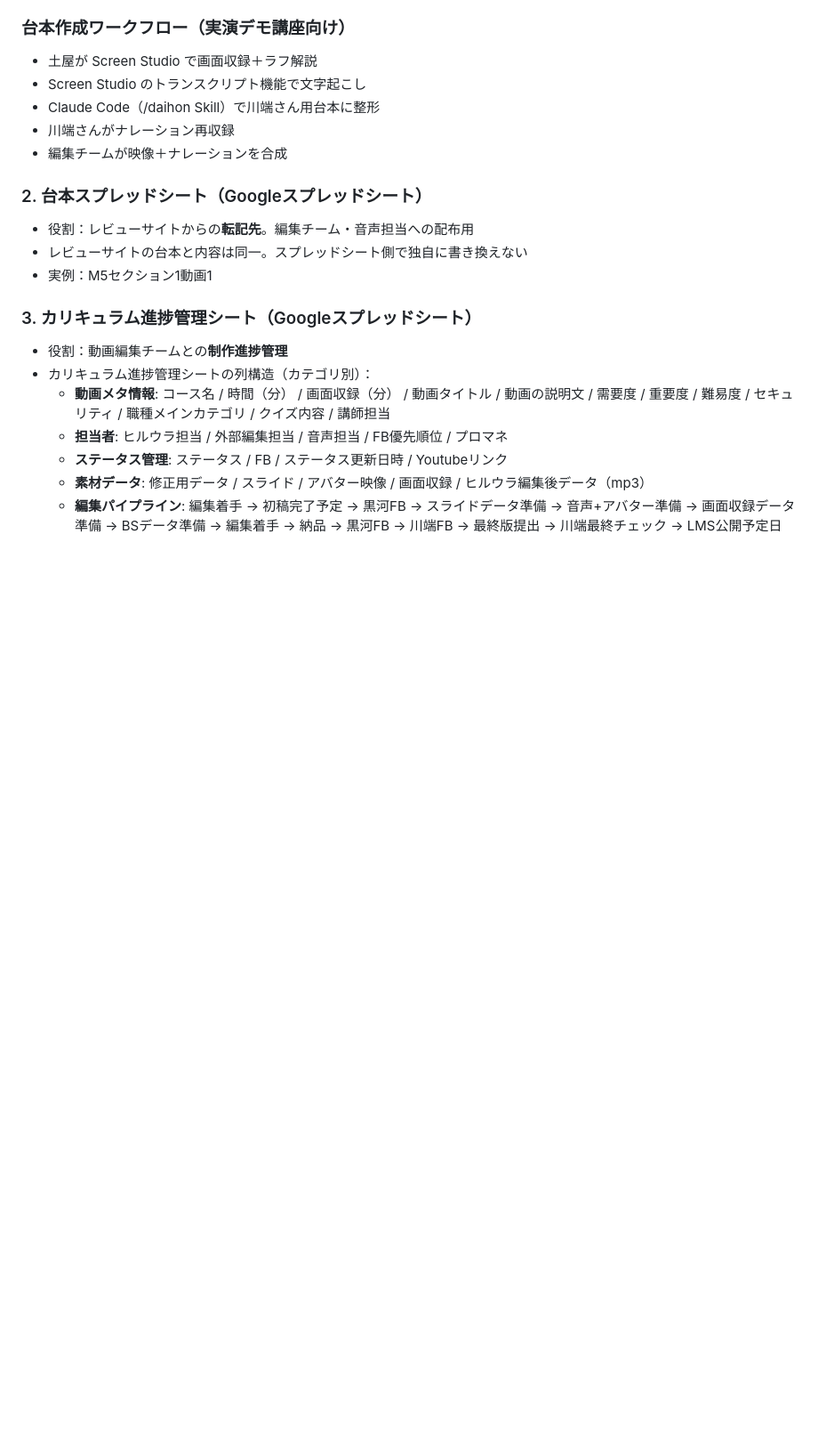
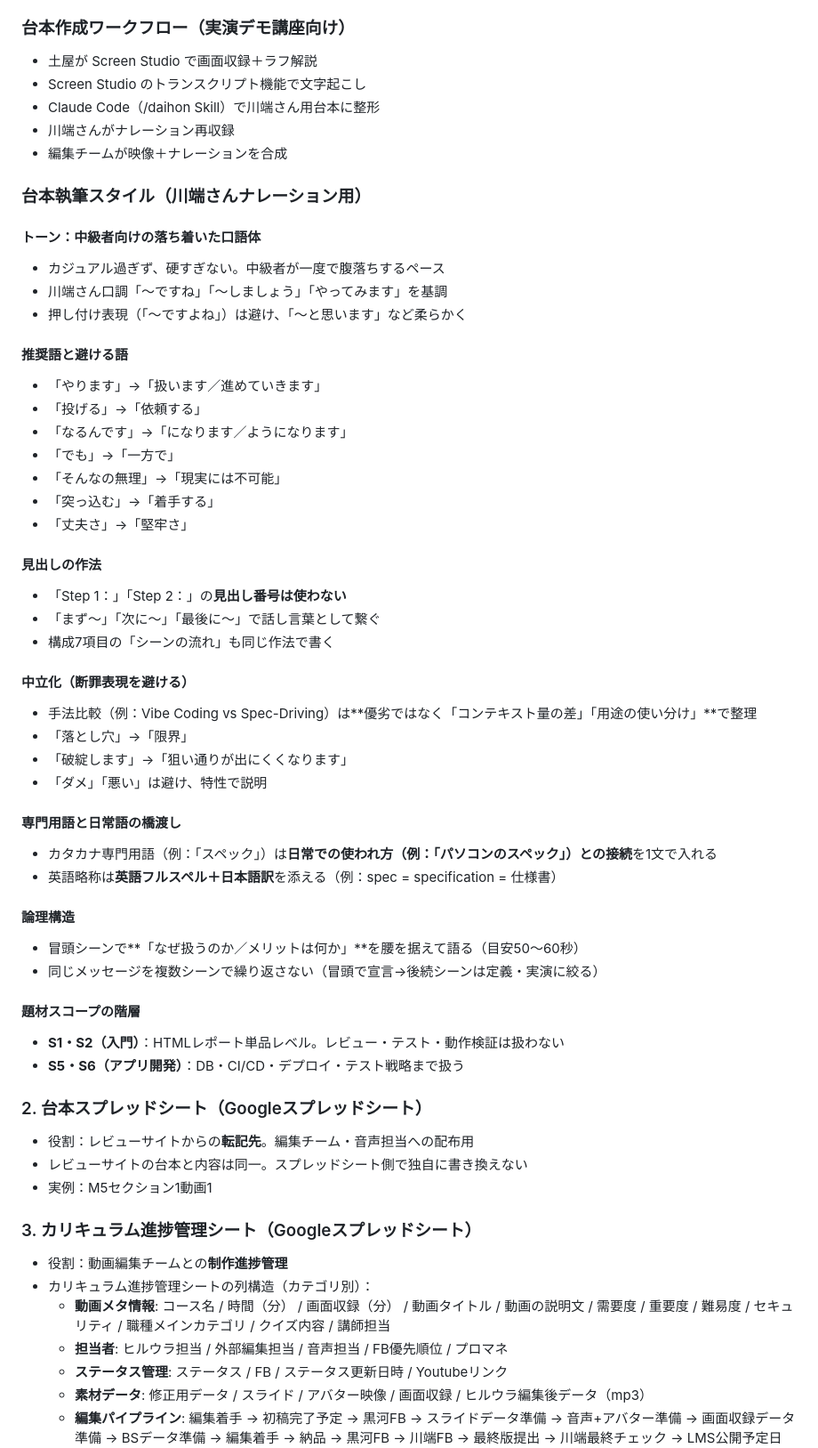
Before and after one commit to TakuyaTsuchiya/claude-learning, a Markdown page: CLAUDE.md, the part around one of its changes. Shown at 89% size. GitHub-like rendering; blank space fills up the shorter version.

Commit message:
CLAUDE.mdに台本執筆スタイルを追加：口語体トーン・見出し作法・中立化・日常語接続・論理構造・スコープ階層
Co-Authored-By: Claude Opus 4.6 (1M context) <noreply@anthropic.com>

```diff
--- a/CLAUDE.md
+++ b/CLAUDE.md
@@ -34,6 +34,45 @@
 - Claude Code（/daihon Skill）で川端さん用台本に整形
 - 川端さんがナレーション再収録
 - 編集チームが映像＋ナレーションを合成
+
+### 台本執筆スタイル（川端さんナレーション用）
+
+#### トーン：中級者向けの落ち着いた口語体
+- カジュアル過ぎず、硬すぎない。中級者が一度で腹落ちするペース
+- 川端さん口調「〜ですね」「〜しましょう」「やってみます」を基調
+- 押し付け表現（「〜ですよね」）は避け、「〜と思います」など柔らかく
+
+#### 推奨語と避ける語
+- 「やります」→「扱います／進めていきます」
+- 「投げる」→「依頼する」
+- 「なるんです」→「になります／ようになります」
+- 「でも」→「一方で」
+- 「そんなの無理」→「現実には不可能」
+- 「突っ込む」→「着手する」
+- 「丈夫さ」→「堅牢さ」
+
+#### 見出しの作法
+- 「Step 1：」「Step 2：」の**見出し番号は使わない**
+- 「まず〜」「次に〜」「最後に〜」で話し言葉として繋ぐ
+- 構成7項目の「シーンの流れ」も同じ作法で書く
+
+#### 中立化（断罪表現を避ける）
+- 手法比較（例：Vibe Coding vs Spec-Driving）は**優劣ではなく「コンテキスト量の差」「用途の使い分け」**で整理
+- 「落とし穴」→「限界」
+- 「破綻します」→「狙い通りが出にくくなります」
+- 「ダメ」「悪い」は避け、特性で説明
+
+#### 専門用語と日常語の橋渡し
+- カタカナ専門用語（例：「スペック」）は**日常での使われ方（例：「パソコンのスペック」）との接続**を1文で入れる
+- 英語略称は**英語フルスペル＋日本語訳**を添える（例：spec = specification = 仕様書）
+
+#### 論理構造
+- 冒頭シーンで**「なぜ扱うのか／メリットは何か」**を腰を据えて語る（目安50〜60秒）
+- 同じメッセージを複数シーンで繰り返さない（冒頭で宣言→後続シーンは定義・実演に絞る）
+
+#### 題材スコープの階層
+- **S1・S2（入門）**：HTMLレポート単品レベル。レビュー・テスト・動作検証は扱わない
+- **S5・S6（アプリ開発）**：DB・CI/CD・デプロイ・テスト戦略まで扱う
 
 ### 2. 台本スプレッドシート（Googleスプレッドシート）
 - 役割：レビューサイトからの**転記先**。編集チーム・音声担当への配布用
```
Also changed, not shown: other parts of CLAUDE.md (+1 -1 lines).
